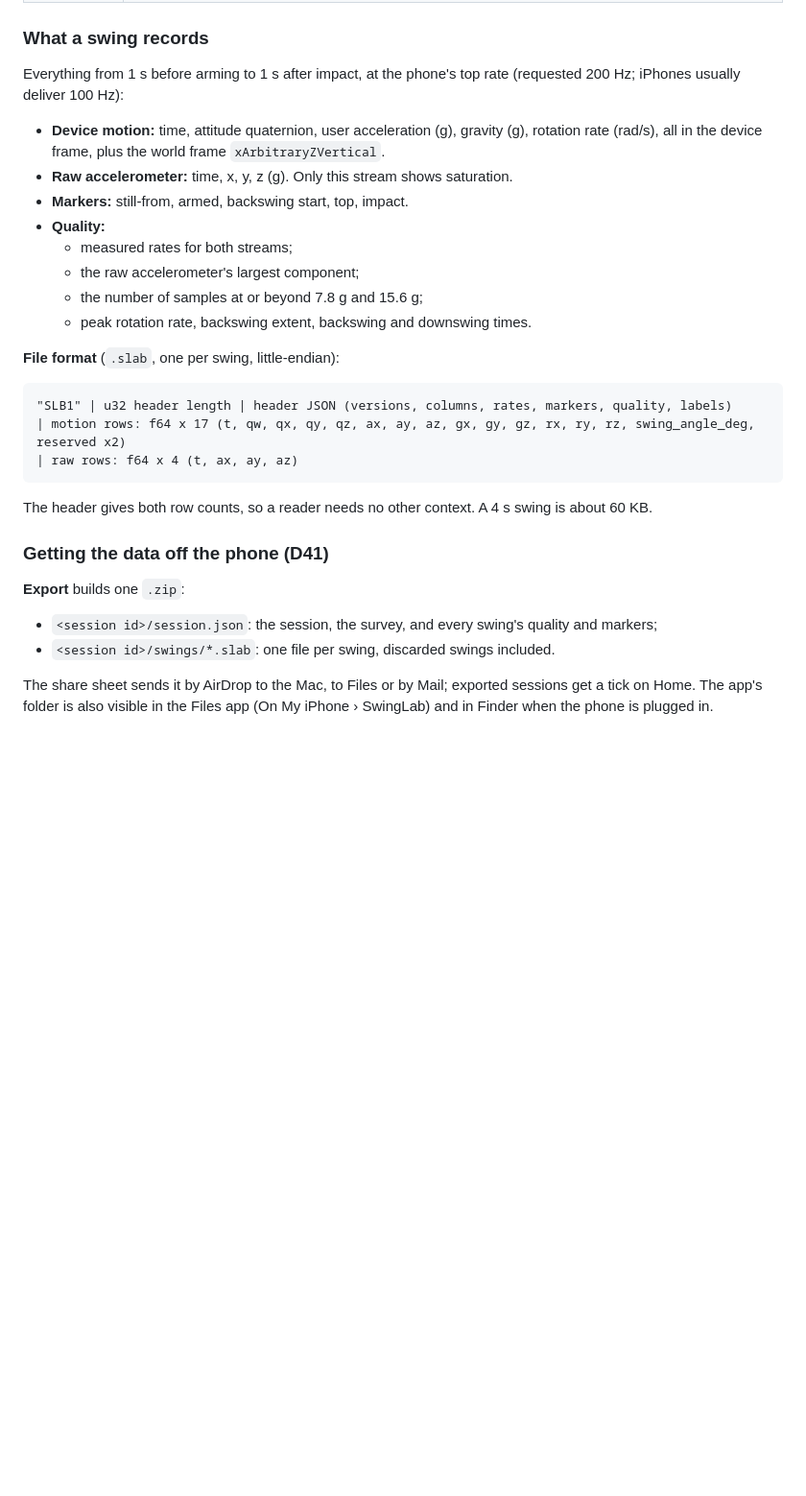
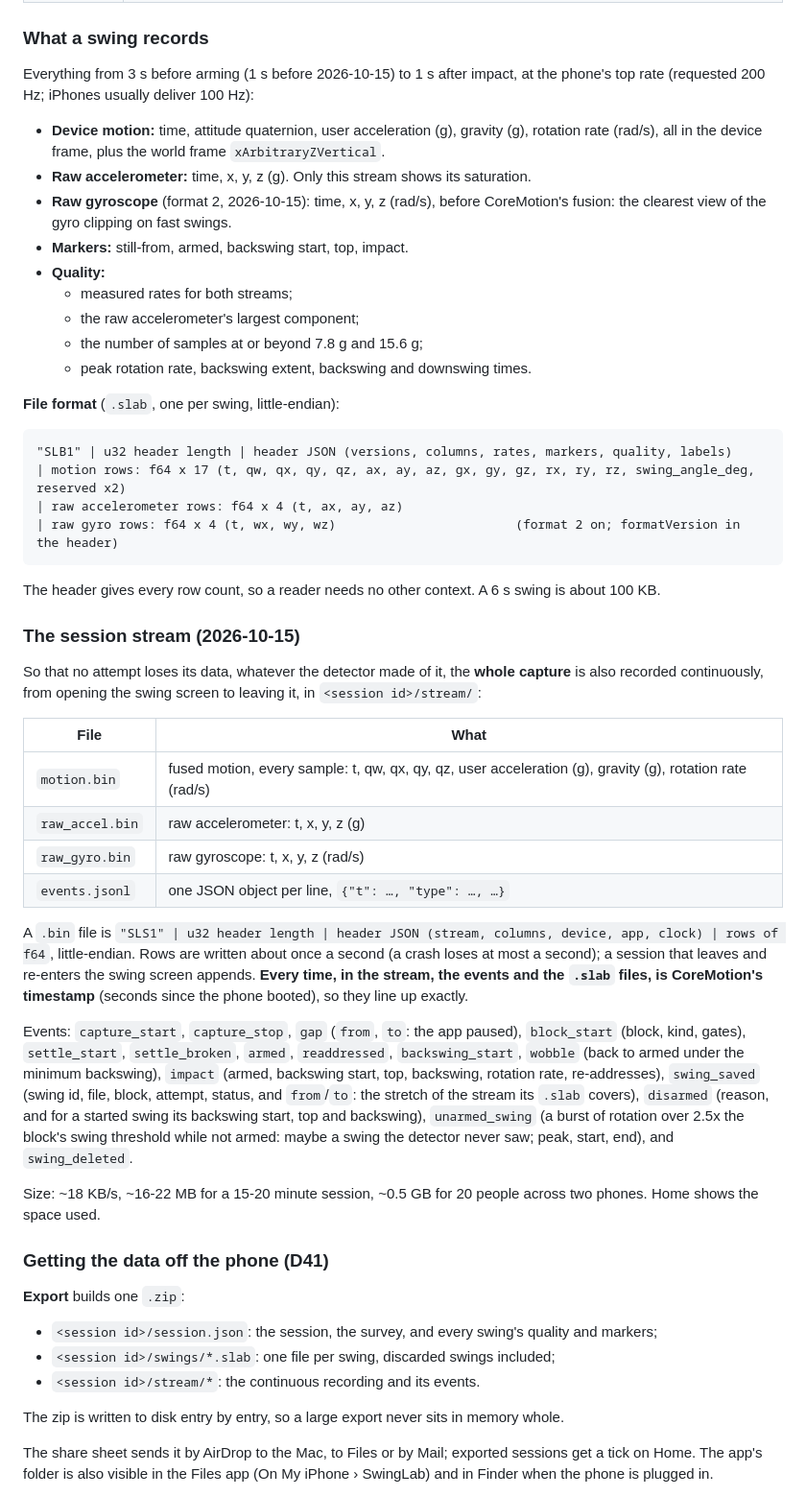
Before and after one commit to addisonolmsted/GolfPhysics, a Markdown page: docs/data-collection.md, the part around the change. Shown at 96% size. GitHub-like rendering; blank space fills up the shorter version.

Commit message:
Data collection: the session stream, raw gyro, 3 s lead-in
Co-Authored-By: Claude Opus 5.5 (1M context) <noreply@anthropic.com>

````diff
--- a/docs/data-collection.md
+++ b/docs/data-collection.md
@@ -64,12 +64,14 @@ All angles are in the **address frame**: the phone's orientation at the moment i
 
 ### What a swing records
 
-Everything from 1 s before arming to 1 s after impact, at the phone's top rate (requested 200 Hz; iPhones usually
+Everything from 3 s before arming (1 s before 2026-10-15) to 1 s after impact, at the phone's top rate (requested 200 Hz; iPhones usually
 deliver 100 Hz):
 
 - **Device motion:** time, attitude quaternion, user acceleration (g), gravity (g), rotation rate (rad/s), all in
   the device frame, plus the world frame `xArbitraryZVertical`.
-- **Raw accelerometer:** time, x, y, z (g). Only this stream shows saturation.
+- **Raw accelerometer:** time, x, y, z (g). Only this stream shows its saturation.
+- **Raw gyroscope** (format 2, 2026-10-15): time, x, y, z (rad/s), before CoreMotion's fusion: the clearest view of
+  the gyro clipping on fast swings.
 - **Markers:** still-from, armed, backswing start, top, impact.
 - **Quality:**
   - measured rates for both streams;
@@ -82,16 +84,48 @@ deliver 100 Hz):
 ```
 "SLB1" | u32 header length | header JSON (versions, columns, rates, markers, quality, labels)
 | motion rows: f64 x 17 (t, qw, qx, qy, qz, ax, ay, az, gx, gy, gz, rx, ry, rz, swing_angle_deg, reserved x2)
-| raw rows: f64 x 4 (t, ax, ay, az)
+| raw accelerometer rows: f64 x 4 (t, ax, ay, az)
+| raw gyro rows: f64 x 4 (t, wx, wy, wz)                        (format 2 on; formatVersion in the header)
 ```
 
-The header gives both row counts, so a reader needs no other context. A 4 s swing is about 60 KB.
+The header gives every row count, so a reader needs no other context. A 6 s swing is about 100 KB.
+
+### The session stream (2026-10-15)
+
+So that no attempt loses its data, whatever the detector made of it, the **whole capture** is also recorded
+continuously, from opening the swing screen to leaving it, in `<session id>/stream/`:
+
+| File | What |
+|---|---|
+| `motion.bin` | fused motion, every sample: t, qw, qx, qy, qz, user acceleration (g), gravity (g), rotation rate (rad/s) |
+| `raw_accel.bin` | raw accelerometer: t, x, y, z (g) |
+| `raw_gyro.bin` | raw gyroscope: t, x, y, z (rad/s) |
+| `events.jsonl` | one JSON object per line, `{"t": …, "type": …, …}` |
+
+A `.bin` file is `"SLS1" | u32 header length | header JSON (stream, columns, device, app, clock) | rows of f64`,
+little-endian. Rows are written about once a second (a crash loses at most a second); a session that leaves and
+re-enters the swing screen appends. **Every time, in the stream, the events and the `.slab` files, is CoreMotion's
+timestamp** (seconds since the phone booted), so they line up exactly.
+
+Events: `capture_start`, `capture_stop`, `gap` (`from`, `to`: the app paused), `block_start` (block, kind, gates),
+`settle_start`, `settle_broken`, `armed`, `readdressed`, `backswing_start`, `wobble` (back to armed under the
+minimum backswing), `impact` (armed, backswing start, top, backswing, rotation rate, re-addresses), `swing_saved`
+(swing id, file, block, attempt, status, and `from`/`to`: the stretch of the stream its `.slab` covers), `disarmed`
+(reason, and for a started swing its backswing start, top and backswing), `unarmed_swing` (a burst of rotation over
+2.5x the block's swing threshold while not armed: maybe a swing the detector never saw; peak, start, end), and
+`swing_deleted`.
+
+Size: ~18 KB/s, ~16-22 MB for a 15-20 minute session, ~0.5 GB for 20 people across two phones. Home shows the space
+used.
 
 ### Getting the data off the phone (D41)
 
 **Export** builds one `.zip`:
 - `<session id>/session.json`: the session, the survey, and every swing's quality and markers;
-- `<session id>/swings/*.slab`: one file per swing, discarded swings included.
+- `<session id>/swings/*.slab`: one file per swing, discarded swings included;
+- `<session id>/stream/*`: the continuous recording and its events.
+
+The zip is written to disk entry by entry, so a large export never sits in memory whole.
 
 The share sheet sends it by AirDrop to the Mac, to Files or by Mail; exported sessions get a tick on Home. The app's
 folder is also visible in the Files app (On My iPhone › SwingLab) and in Finder when the phone is plugged in.
````
